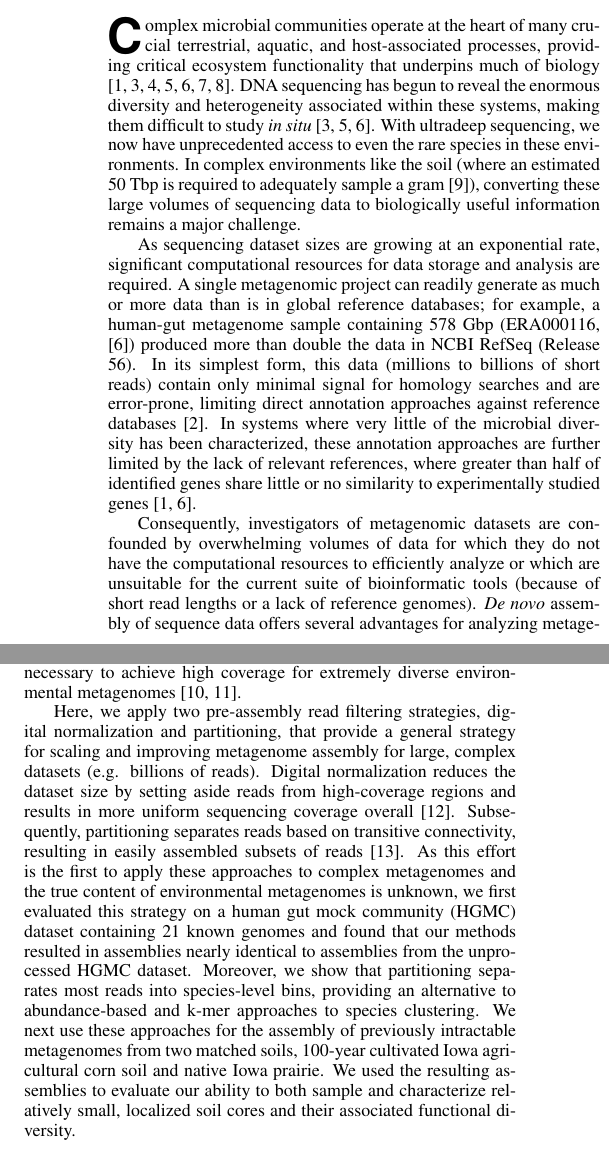
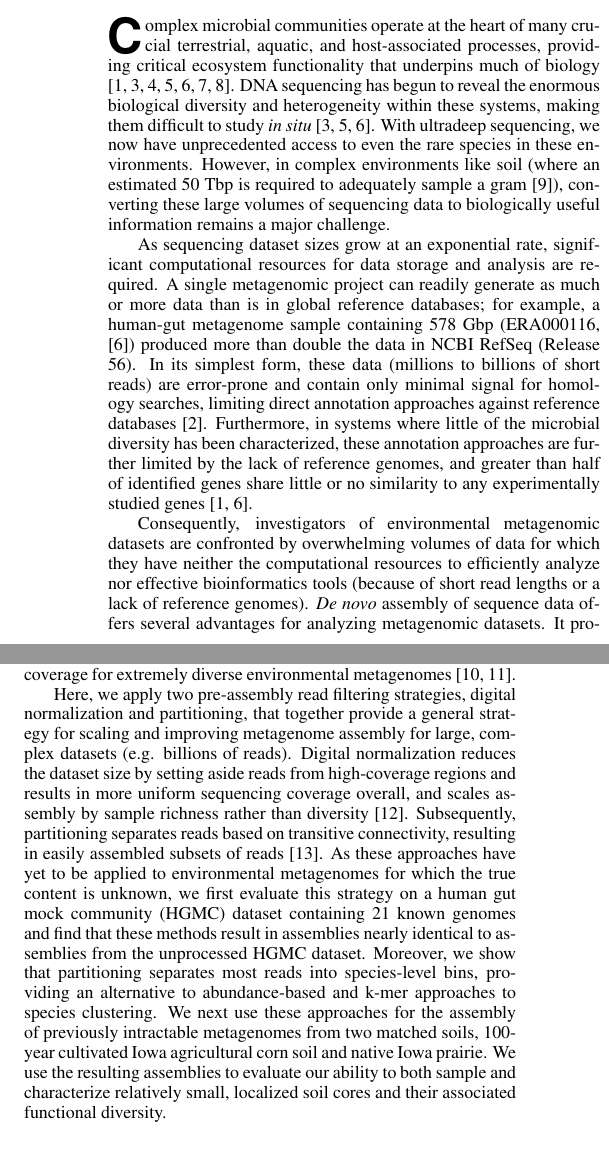
Before and after one commit to adina/2013-assembly-pnas, a LaTeX document (assembly-paper-pnas.tex): two parts of the columns of page 1 of 14, joined at a grey line, cut so that both start at the same text. Compiled offline with pdfLaTeX; a LaTeX package or settings file that is missing is left out.

Commit message:
tuesday night edits

```diff
--- a/assembly-paper-pnas.tex
+++ b/assembly-paper-pnas.tex
@@ -62,26 +62,25 @@ terrestrial, aquatic, and host-associated processes, providing critical ecosyste
 functionality that underpins much of biology
 \cite{Arumugam:2011p735,Hess:2011p686,Iverson:2012p1281,
 Mackelprang:2011p1087,Qin:2010p189,Tringe:2005p174,Venter:2004p170}. DNA
-sequencing has begun to reveal the enormous diversity and heterogeneity
-associated within these systems, making them difficult to study {\em in situ}
+sequencing has begun to reveal the enormous biological diversity and heterogeneity
+within these systems, making them difficult to study {\em in situ}
 \cite{Hess:2011p686,Mackelprang:2011p1087,Qin:2010p189}. With ultradeep
 sequencing, we now have unprecedented access to even the rare species in these
-environments.  In complex environments like the soil (where an estimated 50 Tbp is required to adequately sample a gram \cite{Gans:2005p1365}), converting these large volumes of sequencing data to biologically useful information remains a major challenge.
+environments.  However, in complex environments like soil (where an estimated 50 Tbp is required to adequately sample a gram \cite{Gans:2005p1365}), converting these large volumes of sequencing data to biologically useful information remains a major challenge.
 
-As sequencing dataset sizes are growing at an exponential
+As sequencing dataset sizes grow at an exponential
 rate, significant computational resources for data storage and
 analysis are required. A single metagenomic project can readily generate as much or more data
 than is in global reference databases; for example, a human-gut metagenome sample
 containing 578 Gbp (ERA000116, \cite{Qin:2010p189}) produced more than double the data in NCBI
-RefSeq (Release 56).  In its simplest form, this data (millions to billions of short reads) contain only minimal signal for
-homology searches and are error-prone, limiting direct annotation approaches
-against reference databases \cite{Wommack:rlm}.  In systems where very little of the microbial diversity has been characterized,
-these annotation approaches are further limited by the lack of relevant references, where greater than half of identified genes share little or no similarity to experimentally studied genes \cite{Arumugam:2011p735,Qin:2010p189}.
+RefSeq (Release 56).  In its simplest form, these data (millions to billions of short reads) are error-prone and contain only minimal signal for
+homology searches, limiting direct annotation approaches
+against reference databases \cite{Wommack:rlm}.  Furthermore, in systems where little of the microbial diversity has been characterized,
+these annotation approaches are further limited by the lack of reference genomes, and greater than half of identified genes share little or no similarity to any experimentally studied genes \cite{Arumugam:2011p735,Qin:2010p189}.
 
-Consequently, investigators of metagenomic datasets are confounded by
-overwhelming volumes of data for which they do not have the computational resources
-to efficiently analyze or which are unsuitable for the current suite of
-bioinformatic tools (because of short read lengths or a lack of reference
+Consequently, investigators of environmental metagenomic datasets are confronted by
+overwhelming volumes of data for which they have neither the computational resources
+to efficiently analyze nor effective bioinformatics tools (because of short read lengths or a lack of reference
 genomes). \emph{De novo} assembly of sequence data offers several advantages for
 analyzing metagenomic datasets. It provides improved accuracy of sequences by
 removing most random sequencing errors and results in contigs longer and more
@@ -101,19 +100,19 @@ coverage for extremely diverse environmental metagenomes
 \cite{metaray, Scholz:2012p1372}.
 
 Here, we apply two pre-assembly read filtering strategies, digital
-normalization and partitioning, that provide a general strategy for scaling and
+normalization and partitioning, that together provide a general strategy for scaling and
 improving metagenome assembly for large, complex datasets (e.g. billions of reads).
 Digital normalization reduces the dataset size by setting aside reads from high-coverage
-regions and results in more uniform sequencing coverage overall \cite{browndiginorm}. Subsequently, partitioning separates reads based
+regions and results in more uniform sequencing coverage overall, and scales assembly by sample richness rather than diversity \cite{browndiginorm}. Subsequently, partitioning separates reads based
 on transitive connectivity, resulting in easily assembled subsets of reads \cite{Pell:2012cq}.
-As this effort is the first to apply these approaches to complex metagenomes and the true content of environmental metagenomes is unknown,
-we first evaluated this strategy on a human gut mock community (HGMC) dataset containing 21 known genomes and found that our
-methods resulted in assemblies nearly identical to assemblies from the unprocessed HGMC
+As these approaches have yet to be applied to environmental metagenomes for which the true content is unknown,
+we first evaluate this strategy on a human gut mock community (HGMC) dataset containing 21 known genomes and find that these
+methods result in assemblies nearly identical to assemblies from the unprocessed HGMC
 dataset.  Moreover, we show that partitioning separates most reads into
 species-level bins, providing an alternative to abundance-based and k-mer
 approaches to species clustering.  We next use these approaches for the assembly of previously intractable
 metagenomes from two matched soils, 100-year cultivated Iowa agricultural corn soil
-and native Iowa prairie.  We used the resulting assemblies to evaluate our ability to both sample and characterize relatively small, localized soil cores and their associated functional diversity.
+and native Iowa prairie.  We use the resulting assemblies to evaluate our ability to both sample and characterize relatively small, localized soil cores and their associated functional diversity.
 
 \section*{Results} \subsection*{Normalization results in similar assemblies with minimal loss of information.}
 The HGMC dataset contains sequences from mixed DNA from isolates at varying abundances ranging from 4-fold to
```
